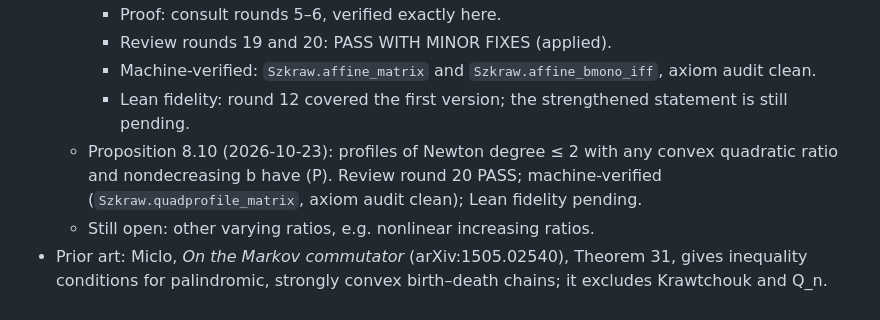
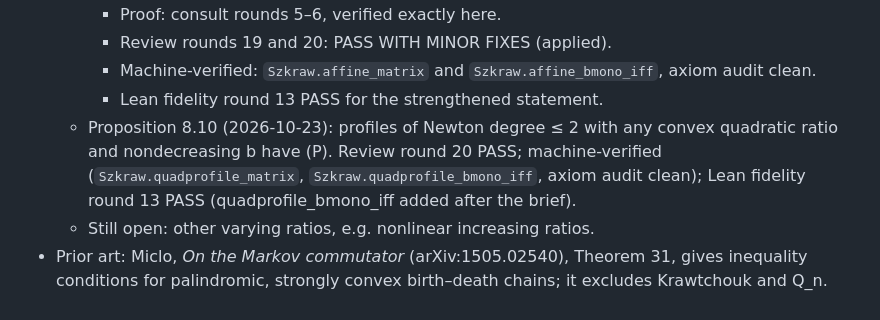
Before and after one commit to skypher/szkraw, a Markdown page: MISSION.md, the part around the change. Rendered like a GitHub page.

```diff
--- a/MISSION.md
+++ b/MISSION.md
@@ -42,7 +42,7 @@ Section numbers refer to paper.tex. §7 was independently reviewed by AI. The ro
     - Proof: consult rounds 5–6, verified exactly here.
     - Review rounds 19 and 20: PASS WITH MINOR FIXES (applied).
     - Machine-verified: `Szkraw.affine_matrix` and `Szkraw.affine_bmono_iff`, axiom audit clean.
-    - Lean fidelity: round 12 covered the first version; the strengthened statement is still pending.
-  - Proposition 8.10 (2026-10-23): profiles of Newton degree ≤ 2 with any convex quadratic ratio and nondecreasing b have (P). Review round 20 PASS; machine-verified (`Szkraw.quadprofile_matrix`, axiom audit clean); Lean fidelity pending.
+    - Lean fidelity round 13 PASS for the strengthened statement.
+  - Proposition 8.10 (2026-10-23): profiles of Newton degree ≤ 2 with any convex quadratic ratio and nondecreasing b have (P). Review round 20 PASS; machine-verified (`Szkraw.quadprofile_matrix`, `Szkraw.quadprofile_bmono_iff`, axiom audit clean); Lean fidelity round 13 PASS (quadprofile_bmono_iff added after the brief).
   - Still open: other varying ratios, e.g. nonlinear increasing ratios.
 - Prior art: Miclo, *On the Markov commutator* (arXiv:1505.02540), Theorem 31, gives inequality conditions for palindromic, strongly convex birth–death chains; it excludes Krawtchouk and Q_n.
```
Also changed, not shown: REVIEW.md (+16 -0 lines), reviews/lean-fidelity13-answer.md (added, +17 -0 lines).
